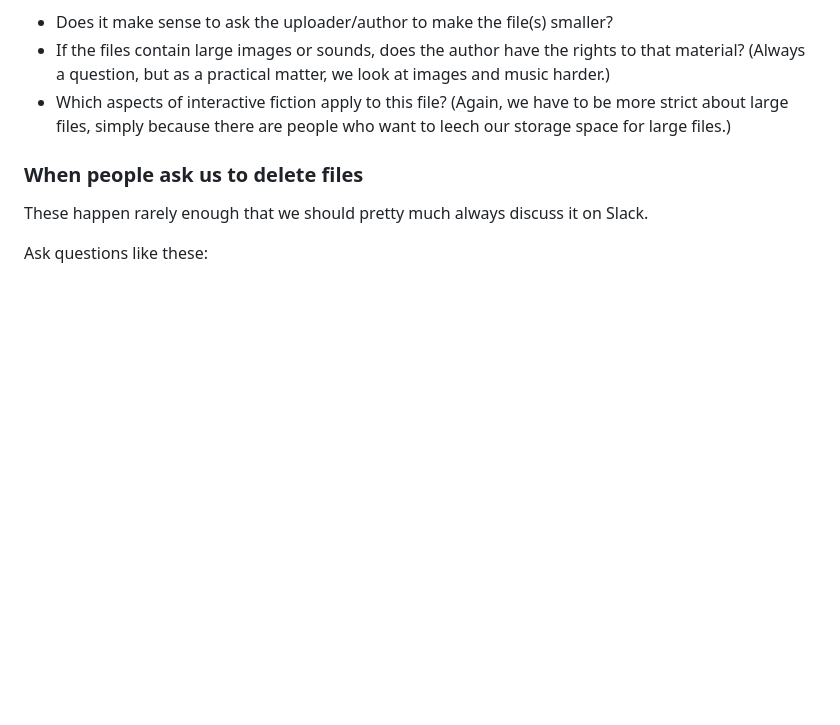
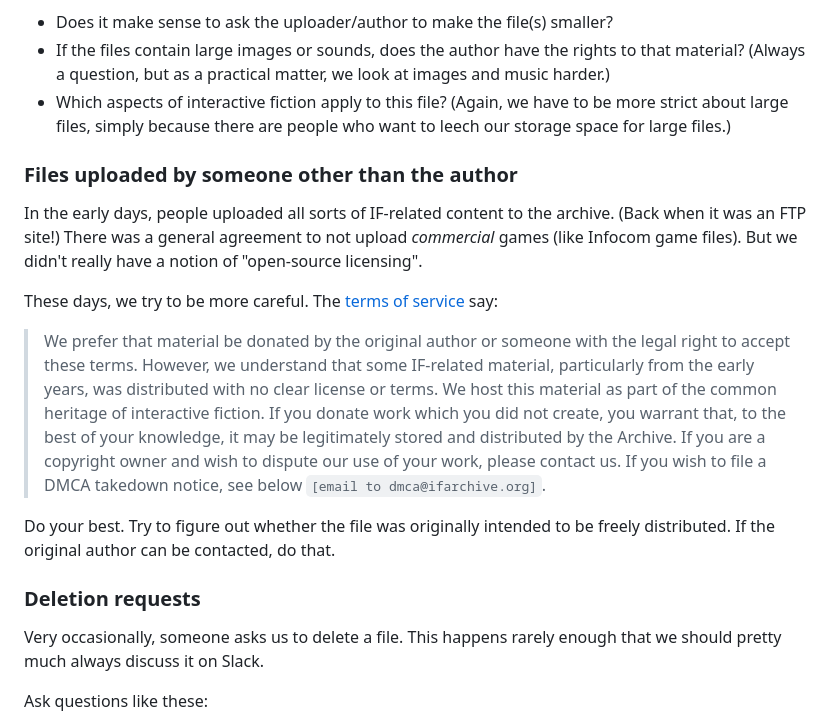
Before and after one commit to iftechfoundation/ifarchive-static, a Markdown page: md/org-procedures.md, the part around the change. Rendered like a GitHub page; blank space fills up the shorter version.

Commit message:
Notes on non-author uploading.

```diff
--- a/md/org-procedures.md
+++ b/md/org-procedures.md
@@ -230,9 +230,19 @@ We should take a closer look at files that are over 100MB, and discuss them with
 - If the files contain large images or sounds, does the author have the rights to that material? (Always a question, but as a practical matter, we look at images and music harder.)
 - Which aspects of interactive fiction apply to this file? (Again, we have to be more strict about large files, simply because there are people who want to leech our storage space for large files.)
 
-### When people ask us to delete files
+### Files uploaded by someone other than the author
 
-These happen rarely enough that we should pretty much always discuss it on Slack.
+In the early days, people uploaded all sorts of IF-related content to the archive. (Back when it was an FTP site!) There was a general agreement to not upload *commercial* games (like Infocom game files). But we didn't really have a notion of "open-source licensing".
+
+These days, we try to be more careful. The [terms of service](https://ifarchive.org/misc/license.html) say:
+
+> We prefer that material be donated by the original author or someone with the legal right to accept these terms. However, we understand that some IF-related material, particularly from the early years, was distributed with no clear license or terms. We host this material as part of the common heritage of interactive fiction. If you donate work which you did not create, you warrant that, to the best of your knowledge, it may be legitimately stored and distributed by the Archive. If you are a copyright owner and wish to dispute our use of your work, please contact us. If you wish to file a DMCA takedown notice, see below `[email to dmca@ifarchive.org]`.
+
+Do your best. Try to figure out whether the file was originally intended to be freely distributed. If the original author can be contacted, do that.
+
+### Deletion requests
+
+Very occasionally, someone asks us to delete a file. This happens rarely enough that we should pretty much always discuss it on Slack.
 
 Ask questions like these:
 
```
